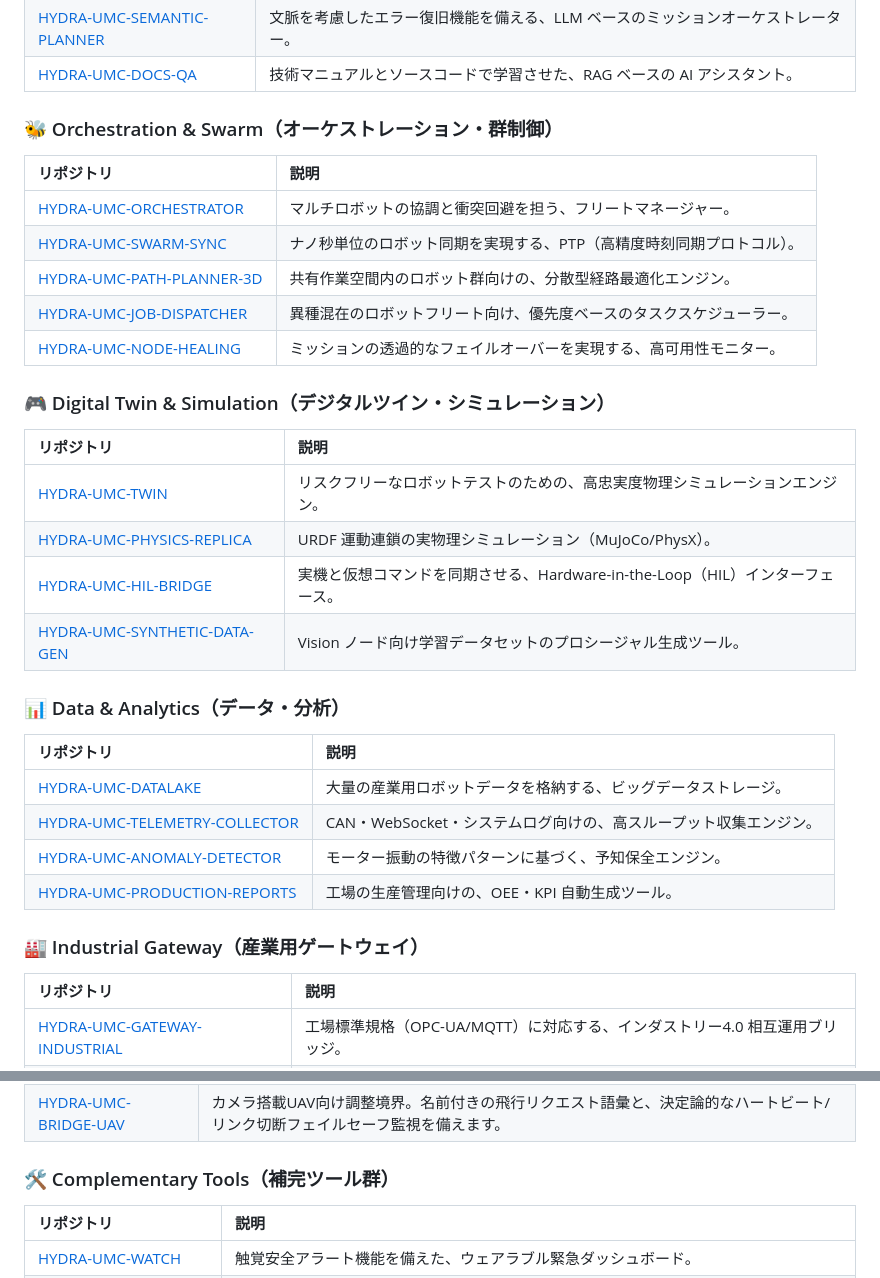
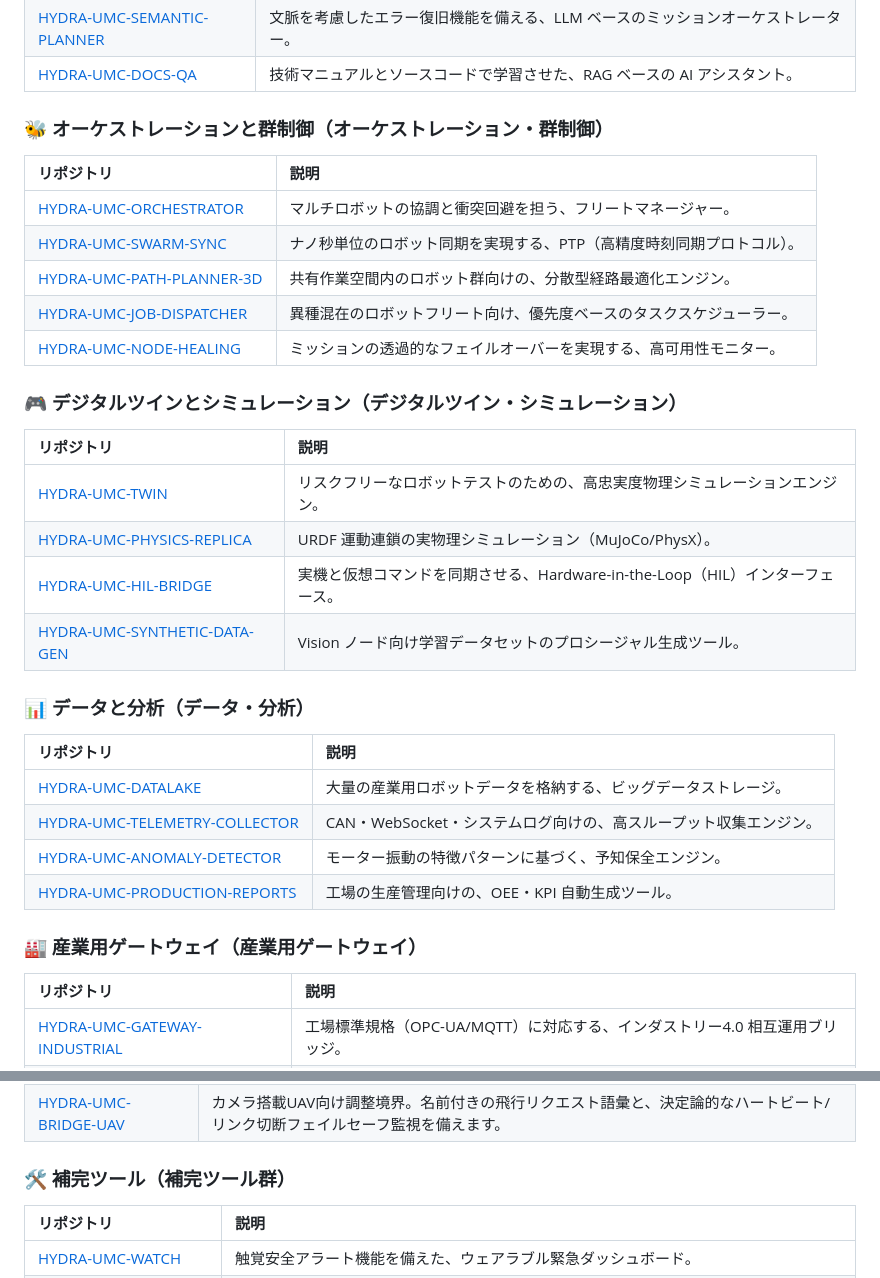
Before and after one commit to JuanenRac/JuanenRac, a Markdown page: README_jpn.md, 2 parts joined by grey strips. Drawn GitHub-style.

```diff
--- a/README_jpn.md
+++ b/README_jpn.md
@@ -175,7 +175,7 @@ v1.1 のエコシステムは階層化された製品プラットフォームで
 | [HYDRA-UMC-SEMANTIC-PLANNER](https://github.com/JuanenRac/HYDRA-UMC-SEMANTIC-PLANNER) | 文脈を考慮したエラー復旧機能を備える、LLM ベースのミッションオーケストレーター。 |
 | [HYDRA-UMC-DOCS-QA](https://github.com/JuanenRac/HYDRA-UMC-DOCS-QA) | 技術マニュアルとソースコードで学習させた、RAG ベースの AI アシスタント。 |
 
-### 🐝 Orchestration & Swarm（オーケストレーション・群制御）
+### 🐝 オーケストレーションと群制御（オーケストレーション・群制御）
 | リポジトリ | 説明 |
 | :--- | :--- |
 | [HYDRA-UMC-ORCHESTRATOR](https://github.com/JuanenRac/HYDRA-UMC-ORCHESTRATOR) | マルチロボットの協調と衝突回避を担う、フリートマネージャー。 |
@@ -184,7 +184,7 @@ v1.1 のエコシステムは階層化された製品プラットフォームで
 | [HYDRA-UMC-JOB-DISPATCHER](https://github.com/JuanenRac/HYDRA-UMC-JOB-DISPATCHER) | 異種混在のロボットフリート向け、優先度ベースのタスクスケジューラー。 |
 | [HYDRA-UMC-NODE-HEALING](https://github.com/JuanenRac/HYDRA-UMC-NODE-HEALING) | ミッションの透過的なフェイルオーバーを実現する、高可用性モニター。 |
 
-### 🎮 Digital Twin & Simulation（デジタルツイン・シミュレーション）
+### 🎮 デジタルツインとシミュレーション（デジタルツイン・シミュレーション）
 | リポジトリ | 説明 |
 | :--- | :--- |
 | [HYDRA-UMC-TWIN](https://github.com/JuanenRac/HYDRA-UMC-TWIN) | リスクフリーなロボットテストのための、高忠実度物理シミュレーションエンジン。 |
@@ -192,7 +192,7 @@ v1.1 のエコシステムは階層化された製品プラットフォームで
 | [HYDRA-UMC-HIL-BRIDGE](https://github.com/JuanenRac/HYDRA-UMC-HIL-BRIDGE) | 実機と仮想コマンドを同期させる、Hardware-in-the-Loop（HIL）インターフェース。 |
 | [HYDRA-UMC-SYNTHETIC-DATA-GEN](https://github.com/JuanenRac/HYDRA-UMC-SYNTHETIC-DATA-GEN) | Vision ノード向け学習データセットのプロシージャル生成ツール。 |
 
-### 📊 Data & Analytics（データ・分析）
+### 📊 データと分析（データ・分析）
 | リポジトリ | 説明 |
 | :--- | :--- |
 | [HYDRA-UMC-DATALAKE](https://github.com/JuanenRac/HYDRA-UMC-DATALAKE) | 大量の産業用ロボットデータを格納する、ビッグデータストレージ。 |
@@ -200,7 +200,7 @@ v1.1 のエコシステムは階層化された製品プラットフォームで
 | [HYDRA-UMC-ANOMALY-DETECTOR](https://github.com/JuanenRac/HYDRA-UMC-ANOMALY-DETECTOR) | モーター振動の特徴パターンに基づく、予知保全エンジン。 |
 | [HYDRA-UMC-PRODUCTION-REPORTS](https://github.com/JuanenRac/HYDRA-UMC-PRODUCTION-REPORTS) | 工場の生産管理向けの、OEE・KPI 自動生成ツール。 |
 
-### 🏭 Industrial Gateway（産業用ゲートウェイ）
+### 🏭 産業用ゲートウェイ（産業用ゲートウェイ）
 | リポジトリ | 説明 |
 | :--- | :--- |
 | [HYDRA-UMC-GATEWAY-INDUSTRIAL](https://github.com/JuanenRac/HYDRA-UMC-GATEWAY-INDUSTRIAL) | 工場標準規格（OPC-UA/MQTT）に対応する、インダストリー4.0 相互運用ブリッジ。 |
@@ -220,7 +220,7 @@ v1.1 のエコシステムは階層化された製品プラットフォームで
 | [HYDRA-UMC-BRIDGE-AMR](https://github.com/JuanenRac/HYDRA-UMC-BRIDGE-AMR) | AGV/AMR フリート向け調整境界。工場座標系からAMRのローカル座標系への変換と、VDA-5050 に着想を得た注文アクション語彙を備え、経路計画はAMR自身のナビゲーションが担当します。 |
 | [HYDRA-UMC-BRIDGE-UAV](https://github.com/JuanenRac/HYDRA-UMC-BRIDGE-UAV) | カメラ搭載UAV向け調整境界。名前付きの飛行リクエスト語彙と、決定論的なハートビート/リンク切断フェイルセーフ監視を備えます。 |
 
-### 🛠️ Complementary Tools（補完ツール群）
+### 🛠️ 補完ツール（補完ツール群）
 | リポジトリ | 説明 |
 | :--- | :--- |
 | [HYDRA-UMC-WATCH](https://github.com/JuanenRac/HYDRA-UMC-WATCH) | 触覚安全アラート機能を備えた、ウェアラブル緊急ダッシュボード。 |
```
Also changed, not shown: README_deu.md (+1 -1 lines), README_zho.md (+5 -5 lines).
